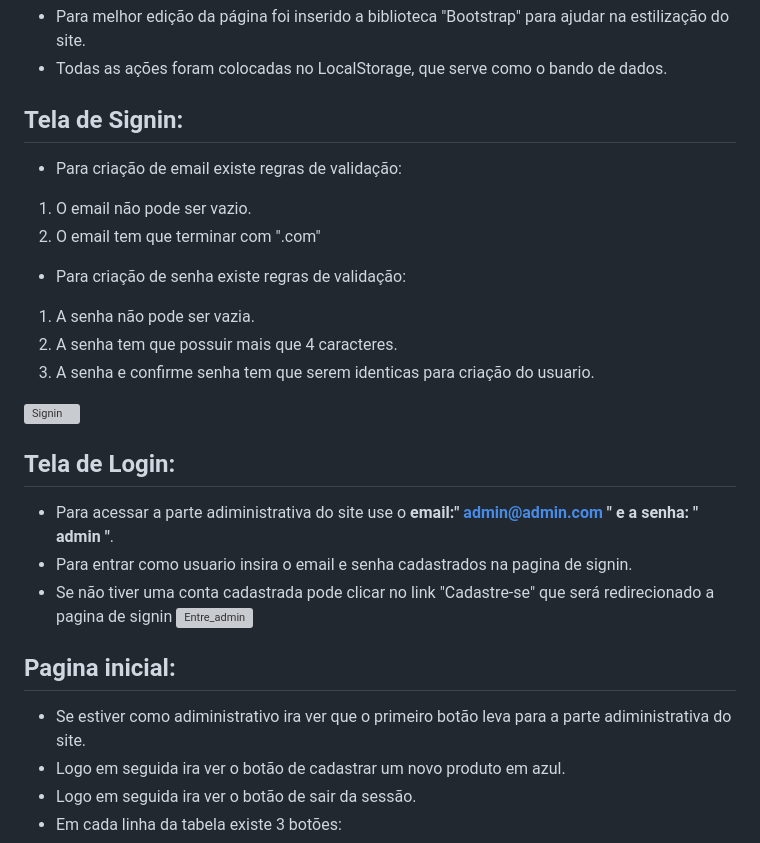
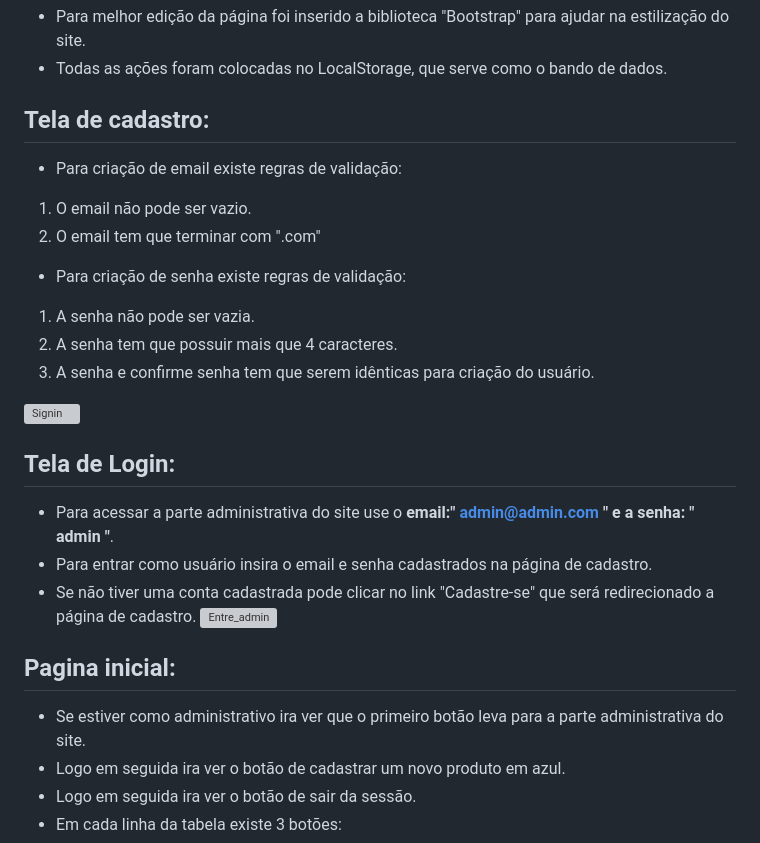
Before and after one commit to Nnunes55/Nunes-Sports-3.0, a Markdown page: README.md, the part around the change. Drawn GitHub-style; grey boxes are pictures that could not be loaded.

```diff
--- a/README.md
+++ b/README.md
@@ -29,7 +29,7 @@ Objetivo principal será identificar:
 * Para melhor edição da página foi inserido a biblioteca "Bootstrap" para ajudar na estilização do site.
 * Todas as ações foram colocadas no LocalStorage, que serve como o bando de dados.
 
-## Tela de Signin:
+## Tela de cadastro:
 
 * Para criação de email existe regras de validação:
 1) O email não pode ser vazio.
@@ -37,20 +37,20 @@ Objetivo principal será identificar:
 * Para criação de senha existe regras de validação:
 1) A senha não pode ser vazia.
 2) A senha tem que possuir mais que 4 caracteres.
-3) A senha e confirme senha tem que serem identicas para criação do usuario.
+3) A senha e confirme senha tem que serem idênticas para criação do usuário.
 
 ![Signin](https://github.com/Freitas-gui/Calisthenics-Movements/assets/145817464/c51e4e1f-fcc1-43c4-9636-c6f9b9c828b2)
 
 ## Tela de Login:
 
-* Para acessar a parte adiministrativa do site use o **email:" admin@admin.com " e a senha: " admin "**.
-* Para entrar como usuario insira o email e senha cadastrados na pagina de signin.
-* Se não tiver uma conta cadastrada pode clicar no link "Cadastre-se" que será redirecionado a pagina de signin
+* Para acessar a parte administrativa do site use o **email:" admin@admin.com " e a senha: " admin "**.
+* Para entrar como usuário insira o email e senha cadastrados na página de cadastro.
+* Se não tiver uma conta cadastrada pode clicar no link "Cadastre-se" que será redirecionado a página de cadastro.
 ![Entre_admin](https://github.com/Freitas-gui/Calisthenics-Movements/assets/145817464/2e1ac758-ec63-4d52-9e05-93661614f2dc)
 
 ## Pagina inicial:
 
-* Se estiver como adiministrativo ira ver que o primeiro botão leva para a parte adiministrativa do site.
+* Se estiver como administrativo ira ver que o primeiro botão leva para a parte administrativa do site.
 * Logo em seguida ira ver o botão de cadastrar um novo produto em azul.
 * Logo em seguida ira ver o botão de sair da sessão.
 * Em cada linha da tabela existe 3 botões:
```
